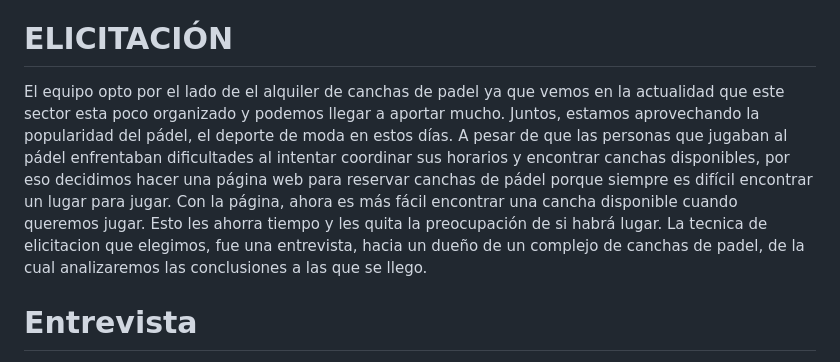
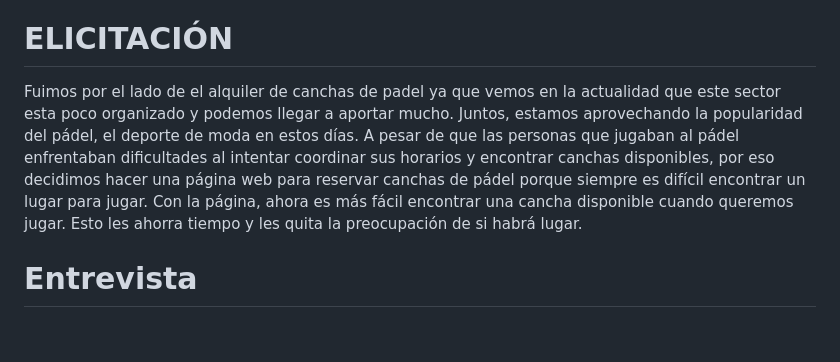
Before and after one commit to JuanCortabarria/Cortabarria-Kalichman-Orona, a Markdown page: README.md, the part around the change printed below. Drawn GitHub-style; blank space fills up the shorter version.

```diff
--- a/README.md
+++ b/README.md
@@ -29,9 +29,8 @@ La rama main se reservó exclusivamente para los cambios completamente finalizad
 
 # ELICITACIÓN
 
-El equipo opto por el lado de el alquiler de canchas de padel ya que vemos en la actualidad que este sector esta poco organizado y podemos llegar a aportar mucho.
-Juntos, estamos aprovechando la popularidad del pádel, el deporte de moda en estos días. A pesar de que las personas que jugaban al pádel enfrentaban dificultades al intentar coordinar sus horarios y encontrar canchas disponibles, por eso decidimos hacer una página web para reservar canchas de pádel porque siempre es difícil encontrar un lugar para jugar. Con la página, ahora es más fácil encontrar una cancha disponible cuando queremos jugar. Esto les ahorra tiempo y les quita la preocupación de si habrá lugar. La tecnica de elicitacion que elegimos, fue una entrevista, hacia un dueño de un complejo de canchas de padel, de la cual analizaremos las conclusiones a las que se llego.
-
+Fuimos por el lado de el alquiler de canchas de padel ya que vemos en la actualidad que este sector esta poco organizado y podemos llegar a aportar mucho.
+Juntos, estamos aprovechando la popularidad del pádel, el deporte de moda en estos días. A pesar de que las personas que jugaban al pádel enfrentaban dificultades al intentar coordinar sus horarios y encontrar canchas disponibles, por eso decidimos hacer una página web para reservar canchas de pádel porque siempre es difícil encontrar un lugar para jugar. Con la página, ahora es más fácil encontrar una cancha disponible cuando queremos jugar. Esto les ahorra tiempo y les quita la preocupación de si habrá lugar.
 
 # Entrevista
 
```
Also changed, not shown: other parts of README.md (+18 -10 lines).
